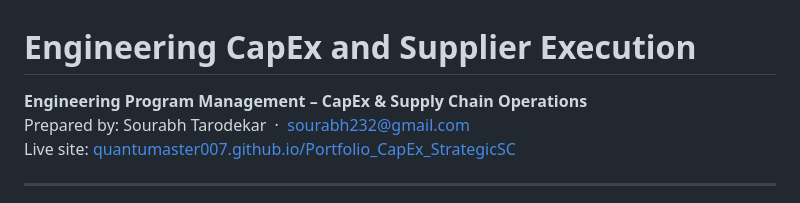
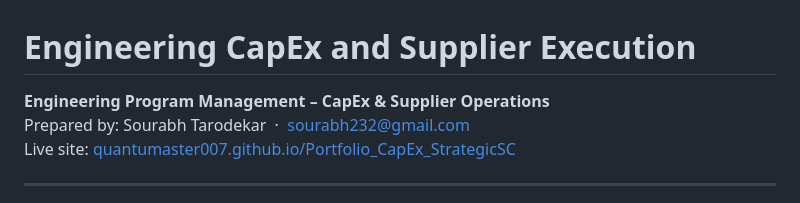
Before and after one commit to QuantuMaster007/Portfolio_CapEx_StrategicSC, a Markdown page: README.md, the part around the change. GitHub-like rendering.

Commit message:
Update title in README.md

```diff
--- a/README.md
+++ b/README.md
@@ -1,6 +1,6 @@
 # Engineering CapEx and Supplier Execution
 
-**Engineering Program Management – CapEx & Supply Chain Operations**
+**Engineering Program Management – CapEx & Supplier Operations**
 Prepared by: Sourabh Tarodekar &nbsp;·&nbsp; [sourabh232@gmail.com](mailto:sourabh232@gmail.com)
 Live site: [quantumaster007.github.io/Portfolio_CapEx_StrategicSC](https://quantumaster007.github.io/Portfolio_CapEx_StrategicSC/)
 
```
